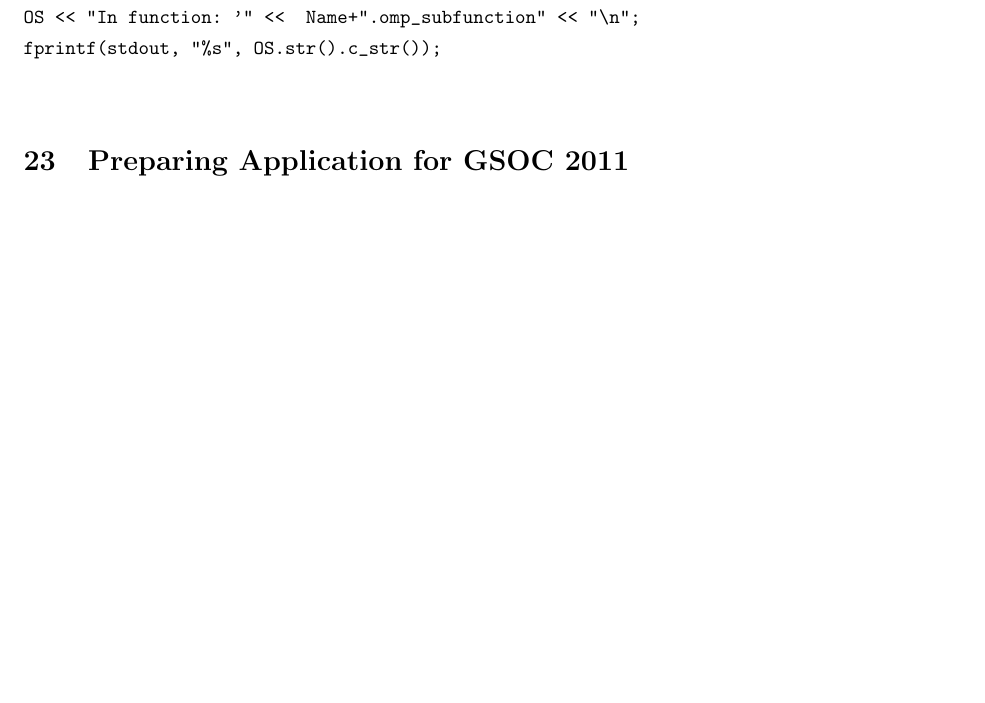
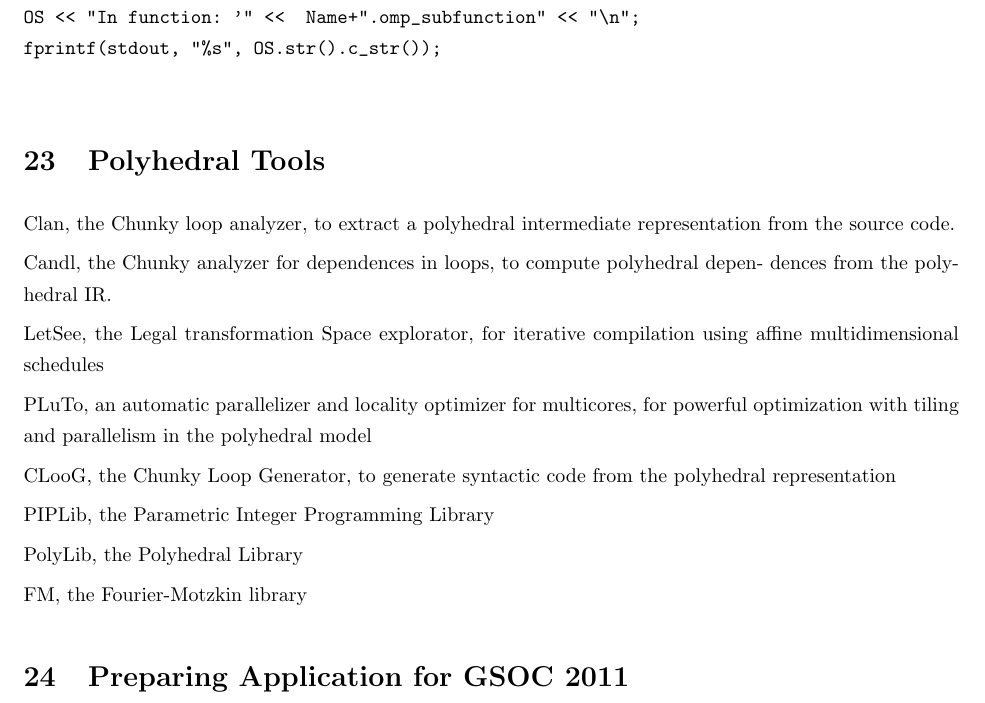
Before and after one commit to raghesh/OpenMP-Code-Generation-In-Polly, a LaTeX thesis (thesis data/polly.tex): part of page 30 of 34 before the commit and part of page 30 of 35 after it, cut so that both start at the same text, the shorter picture padded with empty space. Compiled offline with pdfLaTeX.

Commit message:
Gsoc and polly.txt

```diff
--- a/thesis data/polly.tex
+++ b/thesis data/polly.tex
@@ -1519,6 +1519,30 @@
 fprintf(stdout, "%s", OS.str().c_str());
 
 \end{verbatim}
+
+\section{Polyhedral Tools}
+
+Clan, the Chunky loop analyzer, to extract a polyhedral intermediate representation
+  from the source code.
+
+Candl, the Chunky analyzer for dependences in loops, to compute polyhedral depen-
+  dences from the polyhedral IR.
+
+LetSee, the Legal transformation Space explorator, for iterative compilation using affine
+  multidimensional schedules
+
+PLuTo, an automatic parallelizer and locality optimizer for multicores, for powerful
+  optimization with tiling and parallelism in the polyhedral model
+
+CLooG, the Chunky Loop Generator, to generate syntactic code from the polyhedral
+  representation
+
+PIPLib, the Parametric Integer Programming Library
+
+PolyLib, the Polyhedral Library
+
+FM, the Fourier-Motzkin library
+
 \section{Preparing Application for GSOC 2011}
 Is it possible for you to mentor me in contributing to Polly? If so I
 can contribute to some of the following projects
```
Also changed, not shown: gsoc2011/application.txt (added, +16 -0 lines).
